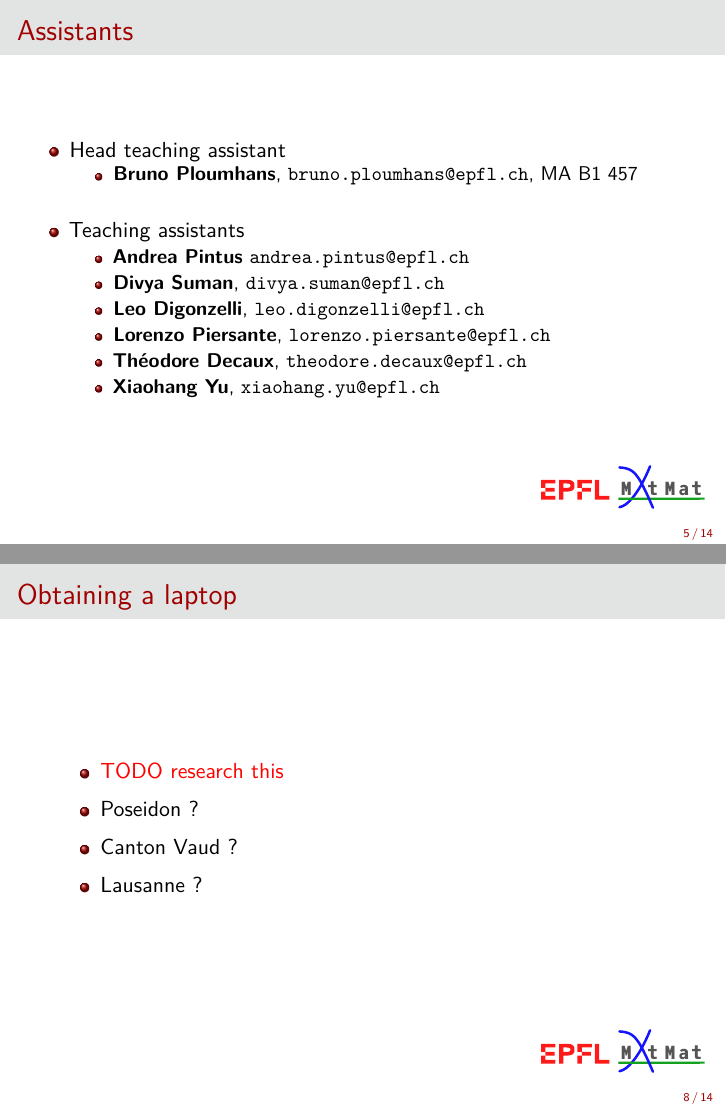
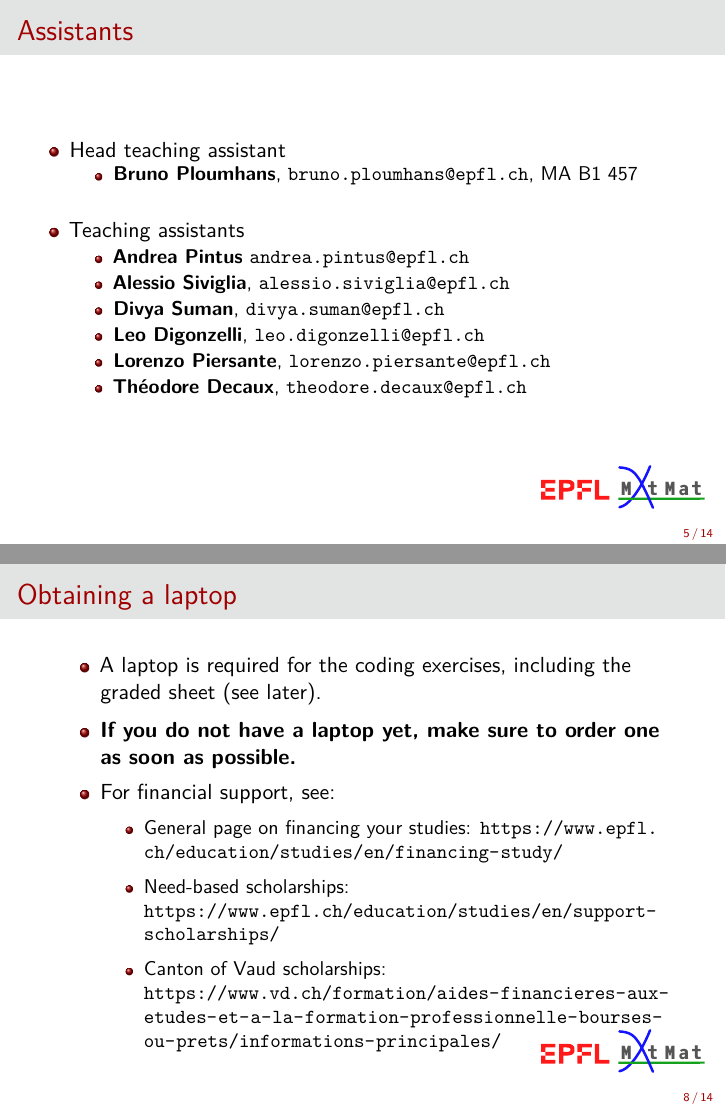
Before and after one commit to epfl-matmat/numerical-analysis, LaTeX slides (src/01_Presentation/presentation.tex, which reads src/01_Presentation/2_course.tex): pages 6 and 9 of 15, joined at a grey line. Compiled offline with pdfLaTeX.

Commit message:
TA & laptop presentation updates

```diff
--- a/src/01_Presentation/2_course.tex
+++ b/src/01_Presentation/2_course.tex
@@ -38,6 +38,8 @@
                     \vspace{0.1em}
                     \item \textbf{Andrea Pintus} \texttt{andrea.pintus@epfl.ch}
                     \vspace{0.1em}
+                    \item \textbf{Alessio Siviglia}, \texttt{alessio.siviglia@epfl.ch}
+                    \vspace{0.1em}
                     \item \textbf{Divya Suman}, \texttt{divya.suman@epfl.ch}
                     \vspace{0.1em}
                     \item \textbf{Leo Digonzelli}, \texttt{leo.digonzelli@epfl.ch}
@@ -45,8 +47,6 @@
                     \item \textbf{Lorenzo Piersante}, \texttt{lorenzo.piersante@epfl.ch}
                     \vspace{0.1em}
                     \item \textbf{Théodore Decaux}, \texttt{theodore.decaux@epfl.ch}
-                    \vspace{0.1em}
-                    \item \textbf{Xiaohang Yu}, \texttt{xiaohang.yu@epfl.ch}
             \end{itemize}
     \end{itemize}
     \end{column}
@@ -109,10 +109,15 @@
 
 \begin{frame}{Obtaining a laptop}
     \begin{itemize}
-        \item \textcolor{red}{TODO research this}
-        \item Poseidon ?
-        \item Canton Vaud ?
-        \item Lausanne ?
+        \item A laptop is required for the coding exercises, including the graded sheet (see later).
+
+        \item \textbf{If you do not have a laptop yet, make sure to order one as soon as possible.}
+        \item For financial support, see:
+        \begin{itemize}
+            \item General page on financing your studies: \url{https://www.epfl.ch/education/studies/en/financing-study/}
+            \item Need-based scholarships: \url{https://www.epfl.ch/education/studies/en/support-scholarships/}
+            \item Canton of Vaud scholarships: \url{https://www.vd.ch/formation/aides-financieres-aux-etudes-et-a-la-formation-professionnelle-bourses-ou-prets/informations-principales/}
+        \end{itemize}
     \end{itemize}
 \end{frame}
 
--- a/src/01_Presentation/presentation.tex
+++ b/src/01_Presentation/presentation.tex
@@ -1,3 +1,4 @@
+\PassOptionsToPackage{hyphens}{url} % split urls at - if needed
 \documentclass[mathserif,xcolor={dvipsnames}
 %aspectratio=1610
 ]{beamer}
```
Also changed, not shown: 1 other file.
